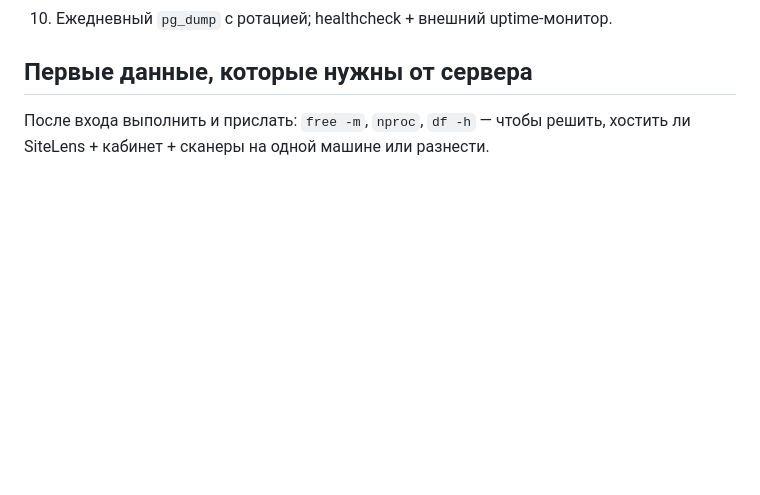
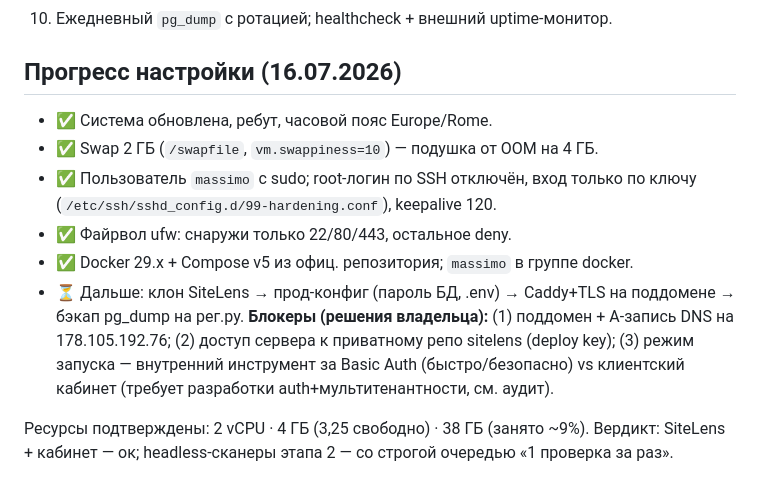
Before and after one commit to alefcom1/studio, a Markdown page: docs/server-hetzner.md, the part around the change. Drawn GitHub-style; blank space fills up the shorter version.

Commit message:
Hetzner doc: record hardening progress (swap, user, SSH, ufw, Docker done)
Co-Authored-By: Claude Fable 5 <noreply@anthropic.com>
Claude-Session: https://claude.ai/code/session_01C5N7JVMbuzP7Pqkip7qQtc

```diff
--- a/docs/server-hetzner.md
+++ b/docs/server-hetzner.md
@@ -60,7 +60,21 @@ Host hetzner
 9. Anthropic API — прямой доступ (не нужен vercel-прокси, egress из ЕС открыт).
 10. Ежедневный `pg_dump` с ротацией; healthcheck + внешний uptime-монитор.
 
-## Первые данные, которые нужны от сервера
+## Прогресс настройки (16.07.2026)
 
-После входа выполнить и прислать: `free -m`, `nproc`, `df -h` — чтобы решить,
-хостить ли SiteLens + кабинет + сканеры на одной машине или разнести.
+- ✅ Система обновлена, ребут, часовой пояс Europe/Rome.
+- ✅ Swap 2 ГБ (`/swapfile`, `vm.swappiness=10`) — подушка от OOM на 4 ГБ.
+- ✅ Пользователь `massimo` с sudo; root-логин по SSH отключён, вход только
+  по ключу (`/etc/ssh/sshd_config.d/99-hardening.conf`), keepalive 120.
+- ✅ Файрвол ufw: снаружи только 22/80/443, остальное deny.
+- ✅ Docker 29.x + Compose v5 из офиц. репозитория; `massimo` в группе docker.
+- ⏳ Дальше: клон SiteLens → прод-конфиг (пароль БД, .env) → Caddy+TLS на
+  поддомене → бэкап pg_dump на рег.ру. **Блокеры (решения владельца):**
+  (1) поддомен + A-запись DNS на 178.105.192.76; (2) доступ сервера к
+  приватному репо sitelens (deploy key); (3) режим запуска — внутренний
+  инструмент за Basic Auth (быстро/безопасно) vs клиентский кабинет
+  (требует разработки auth+мультитенантности, см. аудит).
+
+Ресурсы подтверждены: 2 vCPU · 4 ГБ (3,25 свободно) · 38 ГБ (занято ~9%).
+Вердикт: SiteLens + кабинет — ок; headless-сканеры этапа 2 — со строгой
+очередью «1 проверка за раз».
```
